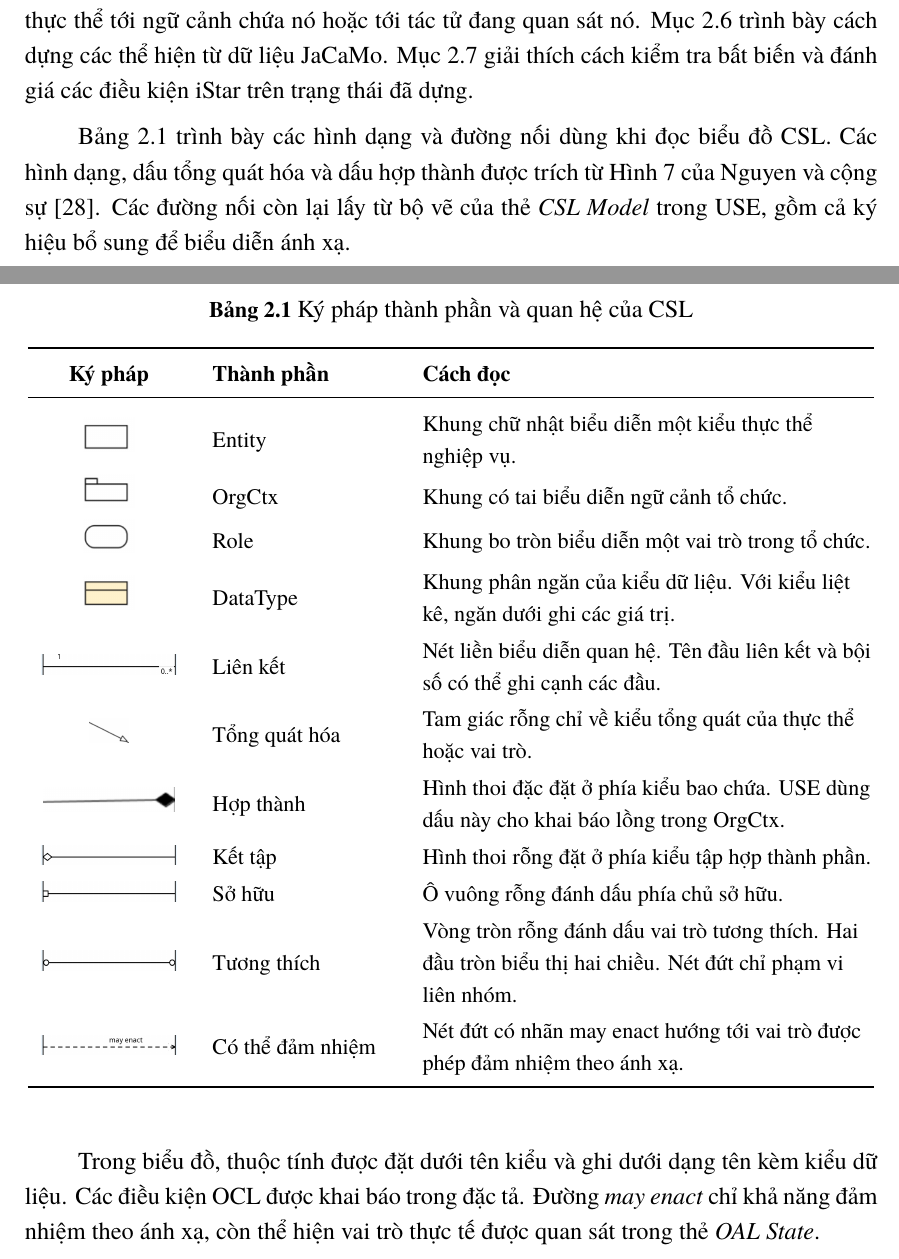
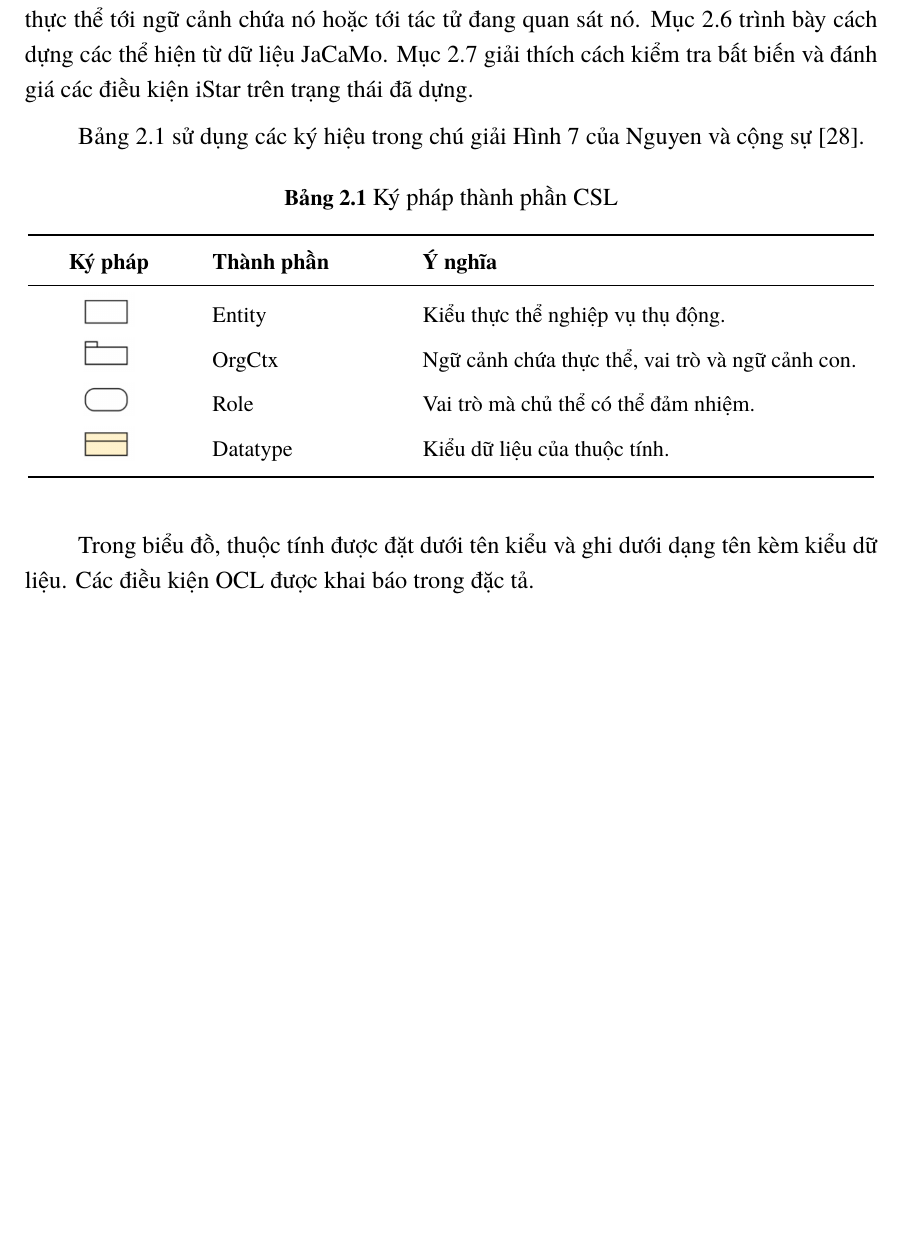
Before and after one commit to nguyentrungnghia1802/thesis, a LaTeX thesis (Latex/thesis-fixx.tex): two parts of pages 43 and 44 of 80 before the commit and part of page 43 of 79 after it, the two joined at a grey line, cut so that both start at the same text, the shorter picture padded with empty space. Compiled offline with XeLaTeX; a missing font is replaced by an installed copy or a similar font.

Commit message:
Match the CSL notation table to the paper legend

```diff
--- a/Latex/thesis-fixx.tex
+++ b/Latex/thesis-fixx.tex
@@ -697,35 +697,28 @@ Trạng thái \(\sigma\) của một mô hình CSL ghi các thể hiện đang t
 
 Khi nạp đặc tả CSL vào USE, CslFrontend.compile đọc và kiểm tra mô hình. Sau bước này, CslModelCompiler.compile tạo các lớp, thuộc tính, liên kết và bất biến trong USE. CslContextSchema.installObservations bổ sung các liên kết để điều hướng từ một thực thể tới ngữ cảnh chứa nó hoặc tới tác tử đang quan sát nó. Mục~\ref{sec:2-6} trình bày cách dựng các thể hiện từ dữ liệu JaCaMo. Mục~\ref{sec:2-7} giải thích cách kiểm tra bất biến và đánh giá các điều kiện iStar trên trạng thái đã dựng.
 
-Bảng~\ref{tab:csl-notation} trình bày các hình dạng và đường nối dùng khi đọc biểu đồ CSL. Các hình dạng, dấu tổng quát hóa và dấu hợp thành được trích từ Hình~7 của Nguyen và cộng sự~\cite{ref-28}. Các đường nối còn lại lấy từ bộ vẽ của thẻ \emph{CSL Model} trong USE, gồm cả ký hiệu bổ sung để biểu diễn ánh xạ.
+Bảng~\ref{tab:csl-notation} sử dụng các ký hiệu trong chú giải Hình~7 của Nguyen và cộng sự~\cite{ref-28}.
 
 \begin{table}[H]
 \centering
 \small
 \renewcommand{\arraystretch}{1.15}
-\caption{Ký pháp thành phần và quan hệ của CSL}\label{tab:csl-notation}
+\caption{Ký pháp thành phần CSL}\label{tab:csl-notation}
 \begin{tabular}{@{}>{\centering\arraybackslash}m{.19\linewidth}
   >{\raggedright\arraybackslash}m{.22\linewidth}
   >{\raggedright\arraybackslash}m{.53\linewidth}@{}}
 \toprule
-\textbf{Ký pháp} & \textbf{Thành phần} & \textbf{Cách đọc} \\
+\textbf{Ký pháp} & \textbf{Thành phần} & \textbf{Ý nghĩa} \\
 \midrule
-\includegraphics[width=1.12cm,height=0.63cm]{figures/notation/csl-entity.png} & Entity & Khung chữ nhật biểu diễn một kiểu thực thể nghiệp vụ. \\
-\includegraphics[width=1.12cm,height=0.63cm]{figures/notation/csl-orgctx.png} & OrgCtx & Khung có tai biểu diễn ngữ cảnh tổ chức. \\
-\includegraphics[width=1.12cm,height=0.63cm]{figures/notation/csl-role.png} & Role & Khung bo tròn biểu diễn một vai trò trong tổ chức. \\
-\includegraphics[width=1.12cm,height=0.63cm]{figures/notation/csl-datatype.png} & DataType & Khung phân ngăn của kiểu dữ liệu. Với kiểu liệt kê, ngăn dưới ghi các giá trị. \\
-\includegraphics[width=2.55cm,height=0.46cm]{figures/notation/csl-association.png} & Liên kết & Nét liền biểu diễn quan hệ. Tên đầu liên kết và bội số có thể ghi cạnh các đầu. \\
-\includegraphics[width=2.55cm,height=0.46cm]{figures/notation/csl-generalization.png} & Tổng quát hóa & Tam giác rỗng chỉ về kiểu tổng quát của thực thể hoặc vai trò. \\
-\includegraphics[width=2.55cm,height=0.46cm]{figures/notation/csl-composition.png} & Hợp thành & Hình thoi đặc đặt ở phía kiểu bao chứa. USE dùng dấu này cho khai báo lồng trong OrgCtx. \\
-\includegraphics[width=2.55cm,height=0.46cm]{figures/notation/csl-aggregation.png} & Kết tập & Hình thoi rỗng đặt ở phía kiểu tập hợp thành phần. \\
-\includegraphics[width=2.55cm,height=0.46cm]{figures/notation/csl-owner.png} & Sở hữu & Ô vuông rỗng đánh dấu phía chủ sở hữu. \\
-\includegraphics[width=2.55cm,height=0.46cm]{figures/notation/csl-compatibility.png} & Tương thích & Vòng tròn rỗng đánh dấu vai trò tương thích. Hai đầu tròn biểu thị hai chiều. Nét đứt chỉ phạm vi liên nhóm. \\
-\includegraphics[width=2.55cm,height=0.46cm]{figures/notation/csl-enactment.png} & Có thể đảm nhiệm & Nét đứt có nhãn may enact hướng tới vai trò được phép đảm nhiệm theo ánh xạ. \\
+\includegraphics[width=1.12cm,height=0.63cm]{figures/notation/csl-entity.png} & Entity & Kiểu thực thể nghiệp vụ thụ động. \\
+\includegraphics[width=1.12cm,height=0.63cm]{figures/notation/csl-orgctx.png} & OrgCtx & Ngữ cảnh chứa thực thể, vai trò và ngữ cảnh con. \\
+\includegraphics[width=1.12cm,height=0.63cm]{figures/notation/csl-role.png} & Role & Vai trò mà chủ thể có thể đảm nhiệm. \\
+\includegraphics[width=1.12cm,height=0.63cm]{figures/notation/csl-datatype.png} & Datatype & Kiểu dữ liệu của thuộc tính. \\
 \bottomrule
 \end{tabular}
 \end{table}
 
-Trong biểu đồ, thuộc tính được đặt dưới tên kiểu và ghi dưới dạng tên kèm kiểu dữ liệu. Các điều kiện OCL được khai báo trong đặc tả. Đường \emph{may enact} chỉ khả năng đảm nhiệm theo ánh xạ, còn thể hiện vai trò thực tế được quan sát trong thẻ \emph{OAL State}.
+Trong biểu đồ, thuộc tính được đặt dưới tên kiểu và ghi dưới dạng tên kèm kiểu dữ liệu. Các điều kiện OCL được khai báo trong đặc tả.
 
 \begin{figure}
 \centering
```
Also changed, not shown: Latex/figures/notation/csl-aggregation.png (deleted), Latex/figures/notation/csl-association.png (deleted), Latex/figures/notation/csl-compatibility.png (deleted), Latex/figures/notation/csl-composition.png (deleted), Latex/figures/notation/csl-enactment.png (deleted), Latex/figures/notation/csl-generalization.png (deleted), Latex/figures/notation/csl-owner.png (deleted), 1 other file.
